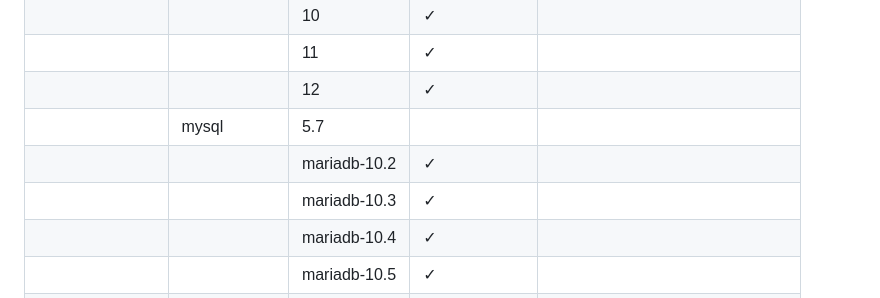
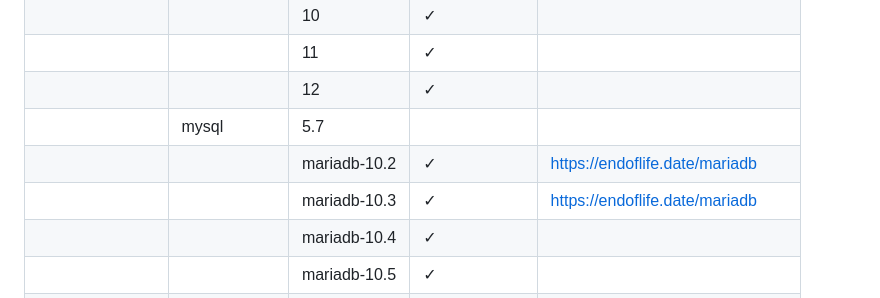
Before and after one commit to spryker/docker-sdk, a Markdown page: README.md, the part around the change. Drawn GitHub-style.

```diff
--- a/README.md
+++ b/README.md
@@ -61,8 +61,8 @@ For contribution guidelines, see [Code contribution guide](https://docs.spryker.
 |                 |              | 11           | &check;     |                                    |
 |                 |              | 12           | &check;     |                                    |
 |                 | mysql        | 5.7          |             |                                    |
-|                 |              | mariadb-10.2 | &check;     |                                    |
-|                 |              | mariadb-10.3 | &check;     |                                    |
+|                 |              | mariadb-10.2 | &check;     | https://endoflife.date/mariadb     |
+|                 |              | mariadb-10.3 | &check;     | https://endoflife.date/mariadb     |
 |                 |              | mariadb-10.4 | &check;     |                                    |
 |                 |              | mariadb-10.5 | &check;     |                                    |
 |                 |              | mariadb-10.6 | &check;     |                                    |
```
